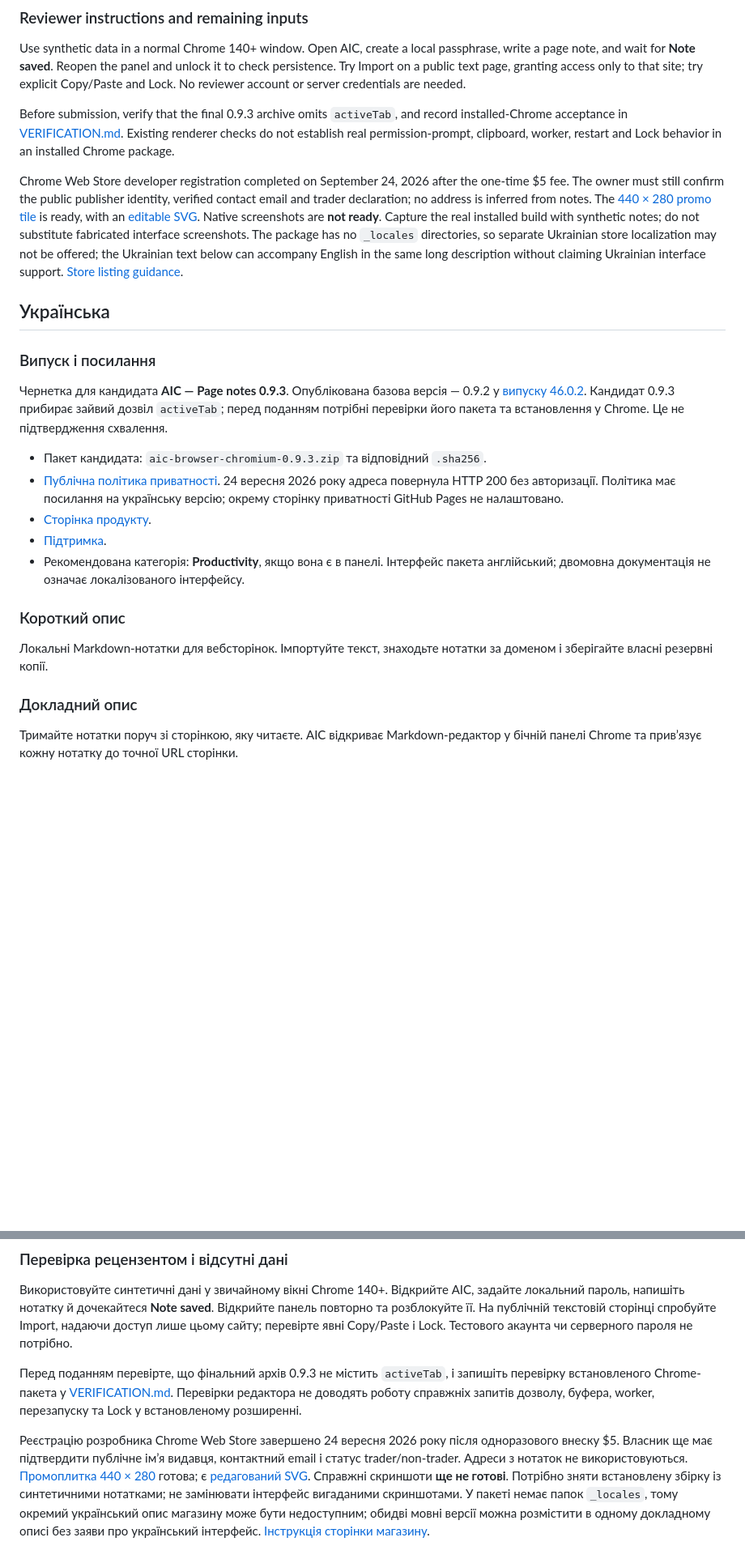
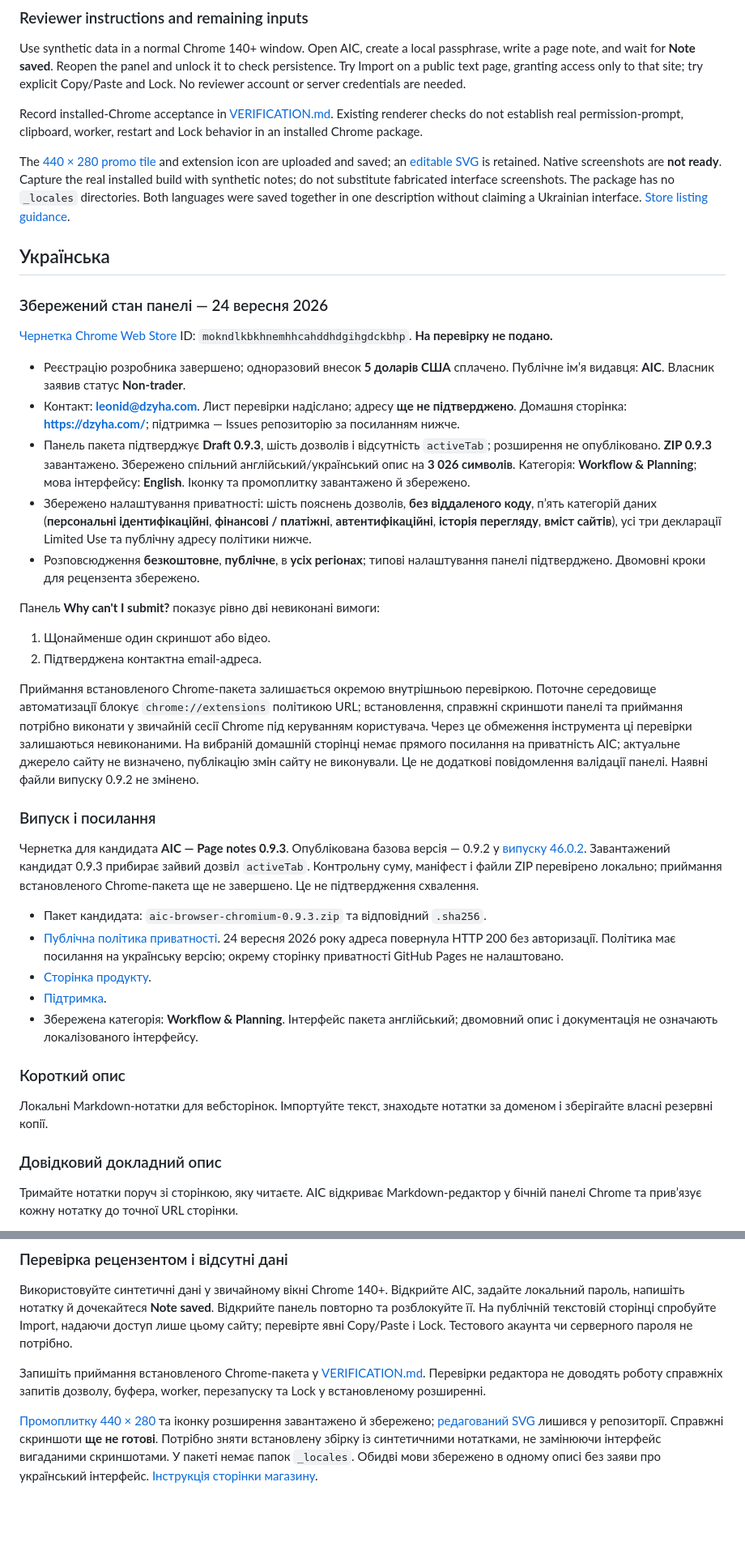
Before and after one commit to ldzyha/standard-notes-aic, a Markdown page: browser/STORE_LISTING.md, 2 parts joined by grey strips. Shown at 81% size. GitHub-like rendering; blank space fills up the shorter version.

Commit message:
Record saved Chrome Web Store draft and remaining submission requirements

```diff
--- a/browser/STORE_LISTING.md
+++ b/browser/STORE_LISTING.md
@@ -108,31 +144,62 @@ unlock it to check persistence. Try Import on a public text page, granting acces
 only to that site; try explicit Copy/Paste and Lock. No reviewer account or server
 credentials are needed.
 
-Before submission, verify that the final 0.9.3 archive omits `activeTab`, and
-record installed-Chrome acceptance in [VERIFICATION.md](VERIFICATION.md). Existing
+Record installed-Chrome acceptance in [VERIFICATION.md](VERIFICATION.md). Existing
 renderer checks do not establish real permission-prompt, clipboard, worker,
 restart and Lock behavior in an installed Chrome package.
 
-Chrome Web Store developer registration completed on September 24, 2026 after
-the one-time $5 fee. The owner must still confirm the public publisher identity,
-verified contact email and trader declaration; no address is inferred from notes.
-The [440 × 280 promo tile](store-assets/small-promo-440x280.png) is ready, with
-an [editable SVG](store-assets/small-promo-440x280.svg). Native screenshots are
-**not ready**. Capture the real installed build with synthetic notes; do not
-substitute fabricated interface screenshots. The
-package has no `_locales` directories, so separate Ukrainian store localization
-may not be offered; the Ukrainian text below can accompany English in the same
-long description without claiming Ukrainian interface support.
+The [440 × 280 promo tile](store-assets/small-promo-440x280.png) and extension
+icon are uploaded and saved; an [editable SVG](store-assets/small-promo-440x280.svg)
+is retained. Native screenshots are **not ready**. Capture the real installed
+build with synthetic notes; do not substitute fabricated interface screenshots.
+The package has no `_locales` directories. Both languages were saved together in
+one description without claiming a Ukrainian interface.
 [Store listing guidance](https://developer.chrome.com/docs/webstore/cws-dashboard-listing).
 
 ## Українська
+
+### Збережений стан панелі — 24 вересня 2026
+
+[Чернетка Chrome Web Store](https://chrome.google.com/webstore/devconsole/23222565-bf28-4fbe-a259-3009399e6677/mokndlkbkhnemhhcahddhdgihgdckbhp/edit/listing)
+ID: `mokndlkbkhnemhhcahddhdgihgdckbhp`. **На перевірку не подано.**
+
+- Реєстрацію розробника завершено; одноразовий внесок **5 доларів США** сплачено.
+  Публічне ім’я видавця: **AIC**. Власник заявив статус **Non-trader**.
+- Контакт: **leonid@dzyha.com**. Лист перевірки надіслано; адресу **ще не
+  підтверджено**. Домашня сторінка: **https://dzyha.com/**; підтримка — Issues
+  репозиторію за посиланням нижче.
+- Панель пакета підтверджує **Draft 0.9.3**, шість дозволів і відсутність
+  `activeTab`; розширення не опубліковано. **ZIP 0.9.3** завантажено. Збережено спільний англійський/український опис на
+  **3 026 символів**. Категорія: **Workflow & Planning**; мова інтерфейсу:
+  **English**. Іконку та промоплитку завантажено й збережено.
+- Збережено налаштування приватності: шість пояснень дозволів, **без віддаленого
+  коду**, п’ять категорій даних (**персональні ідентифікаційні**, **фінансові /
+  платіжні**, **автентифікаційні**, **історія перегляду**, **вміст сайтів**),
+  усі три декларації Limited Use та публічну адресу політики нижче.
+- Розповсюдження **безкоштовне**, **публічне**, в **усіх регіонах**; типові
+  налаштування панелі підтверджено. Двомовні кроки для рецензента збережено.
+
+Панель **Why can't I submit?** показує рівно дві невиконані вимоги:
+
+1. Щонайменше один скриншот або відео.
+2. Підтверджена контактна email-адреса.
+
+Приймання встановленого Chrome-пакета залишається окремою внутрішньою перевіркою.
+Поточне середовище автоматизації блокує `chrome://extensions` політикою URL;
+встановлення, справжні скриншоти панелі та приймання потрібно виконати у звичайній
+сесії Chrome під керуванням користувача. Через це обмеження інструмента ці
+перевірки залишаються невиконаними.
+На вибраній домашній сторінці немає прямого посилання на приватність AIC;
+актуальне джерело сайту не визначено, публікацію змін сайту не виконували.
+Це не додаткові повідомлення валідації панелі. Наявні файли випуску 0.9.2 не змінено.
 
 ### Випуск і посилання
 
 Чернетка для кандидата **AIC — Page notes 0.9.3**. Опублікована базова версія —
 0.9.2 у [випуску 46.0.2](https://github.com/ldzyha/standard-notes-aic/releases/tag/v46.0.2).
-Кандидат 0.9.3 прибирає зайвий дозвіл `activeTab`; перед поданням потрібні
-перевірки його пакета та встановлення у Chrome. Це не підтвердження схвалення.
+Завантажений кандидат 0.9.3 прибирає зайвий дозвіл `activeTab`. Контрольну суму,
+маніфест і файли ZIP перевірено локально; приймання встановленого Chrome-пакета
+ще не завершено. Це не підтвердження схвалення.
 
 - Пакет кандидата: `aic-browser-chromium-0.9.3.zip` та відповідний `.sha256`.
 - [Публічна політика приватності](https://github.com/ldzyha/standard-notes-aic/blob/main/browser/PRIVACY.md).
@@ -142,12 +209,12 @@ long description without claiming Ukrainian interface support.
 - [Підтримка](https://github.com/ldzyha/standard-notes-aic/issues).
-- Рекомендована категорія: **Productivity**, якщо вона є в панелі. Інтерфейс
-  пакета англійський; двомовна документація не означає локалізованого інтерфейсу.
+- Збережена категорія: **Workflow & Planning**. Інтерфейс пакета англійський;
+  двомовний опис і документація не означають локалізованого інтерфейсу.
 
 ### Короткий опис
 
 Локальні Markdown-нотатки для вебсторінок. Імпортуйте текст, знаходьте нотатки за доменом і зберігайте власні резервні копії.
 
-### Докладний опис
+### Довідковий докладний опис
 
 Тримайте нотатки поруч зі сторінкою, яку читаєте. AIC відкриває Markdown-редактор
 у бічній панелі Chrome та прив’язує кожну нотатку до точної URL сторінки.
@@ -230,18 +297,14 @@ AIC обробляє дані локально. Не вибирайте «нем
 спробуйте Import, надаючи доступ лише цьому сайту; перевірте явні Copy/Paste і
 Lock. Тестового акаунта чи серверного пароля не потрібно.
 
-Перед поданням перевірте, що фінальний архів 0.9.3 не містить `activeTab`, і
-запишіть перевірку встановленого Chrome-пакета у [VERIFICATION.md](VERIFICATION.md). Перевірки
-редактора не доводять роботу справжніх запитів дозволу, буфера, worker,
+Запишіть приймання встановленого Chrome-пакета у [VERIFICATION.md](VERIFICATION.md).
+Перевірки редактора не доводять роботу справжніх запитів дозволу, буфера, worker,
 перезапуску та Lock у встановленому розширенні.
 
-Реєстрацію розробника Chrome Web Store завершено 24 вересня 2026 року після
-одноразового внеску $5. Власник ще має підтвердити публічне ім’я видавця,
-контактний email і статус trader/non-trader. Адреси з нотаток не використовуються.
-[Промоплитка 440 × 280](store-assets/small-promo-440x280.png) готова; є
-[редагований SVG](store-assets/small-promo-440x280.svg). Справжні скриншоти
-**ще не готові**. Потрібно зняти встановлену збірку із синтетичними нотатками;
-не замінювати інтерфейс вигаданими скриншотами. У пакеті немає папок `_locales`, тому окремий український
-опис магазину може бути недоступним; обидві мовні версії можна розмістити в
-одному докладному описі без заяви про український інтерфейс.
+[Промоплитку 440 × 280](store-assets/small-promo-440x280.png) та іконку розширення
+завантажено й збережено; [редагований SVG](store-assets/small-promo-440x280.svg)
+лишився у репозиторії. Справжні скриншоти **ще не готові**. Потрібно зняти
+встановлену збірку із синтетичними нотатками, не замінюючи інтерфейс вигаданими
+скриншотами. У пакеті немає папок `_locales`. Обидві мови збережено в одному
+описі без заяви про український інтерфейс.
 [Інструкція сторінки магазину](https://developer.chrome.com/docs/webstore/cws-dashboard-listing).
```
Also changed, not shown: other parts of browser/STORE_LISTING.md (+44 -8 lines).
